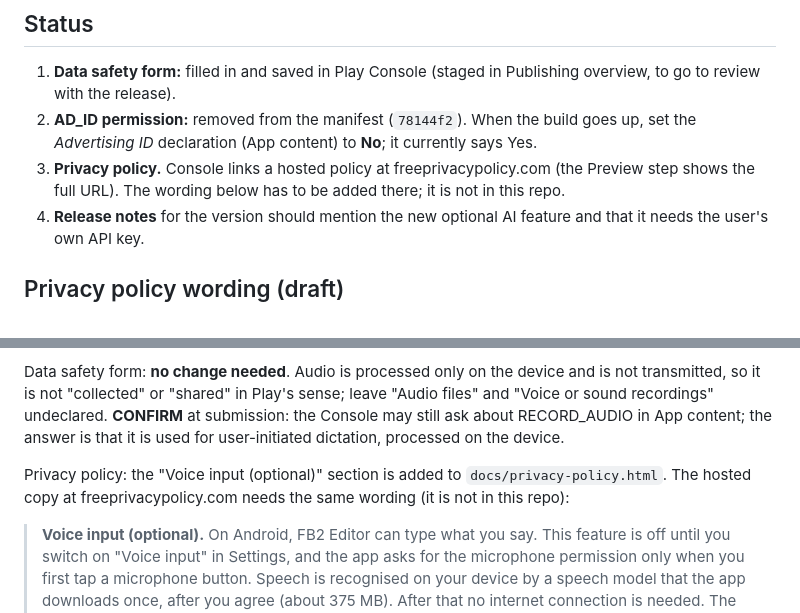
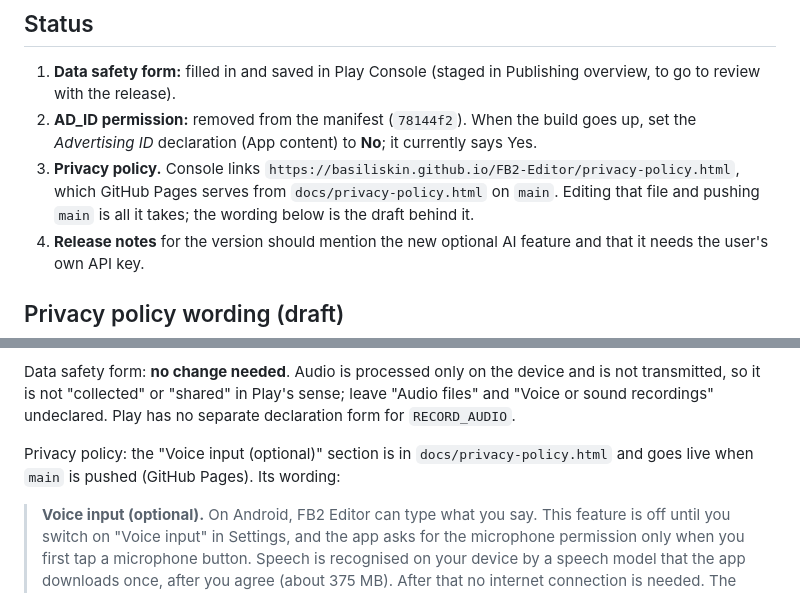
Before and after one commit to Basiliskin/FB2-Editor, a Markdown page: docs/PLAY_DATA_SAFETY.md, 2 parts joined by grey strips. Rendered like a GitHub page.

Commit message:
Docs: privacy policy is served from this repo via GitHub Pages
Co-Authored-By: Claude Sonnet 5.5 <noreply@anthropic.com>

```diff
--- a/docs/PLAY_DATA_SAFETY.md
+++ b/docs/PLAY_DATA_SAFETY.md
@@ -59,8 +59,9 @@ App activity > Other user-generated content, and "Data is encrypted in transit".
    review with the release).
 2. **AD_ID permission:** removed from the manifest (`78144f2`). When the build goes up, set the
    *Advertising ID* declaration (App content) to **No**; it currently says Yes.
-3. **Privacy policy.** Console links a hosted policy at freeprivacypolicy.com (the Preview step shows the
-   full URL). The wording below has to be added there; it is not in this repo.
+3. **Privacy policy.** Console links `https://basiliskin.github.io/FB2-Editor/privacy-policy.html`, which
+   GitHub Pages serves from `docs/privacy-policy.html` on `main`. Editing that file and pushing `main`
+   is all it takes; the wording below is the draft behind it.
 4. **Release notes** for the version should mention the new optional AI feature and that it needs
    the user's own API key.
 
@@ -116,11 +117,10 @@ Answers come from the code (`lib/services/voice/`, ADR `docs/adr/0004-voice-inpu
 
 Data safety form: **no change needed**. Audio is processed only on the device and is not transmitted, so
 it is not "collected" or "shared" in Play's sense; leave "Audio files" and "Voice or sound recordings"
-undeclared. **CONFIRM** at submission: the Console may still ask about RECORD_AUDIO in App content; the
-answer is that it is used for user-initiated dictation, processed on the device.
+undeclared. Play has no separate declaration form for `RECORD_AUDIO`.
 
-Privacy policy: the "Voice input (optional)" section is added to `docs/privacy-policy.html`. The hosted
-copy at freeprivacypolicy.com needs the same wording (it is not in this repo):
+Privacy policy: the "Voice input (optional)" section is in `docs/privacy-policy.html` and goes live when
+`main` is pushed (GitHub Pages). Its wording:
 
 > **Voice input (optional).** On Android, FB2 Editor can type what you say. This feature is off until
 > you switch on "Voice input" in Settings, and the app asks for the microphone permission only when you
```
